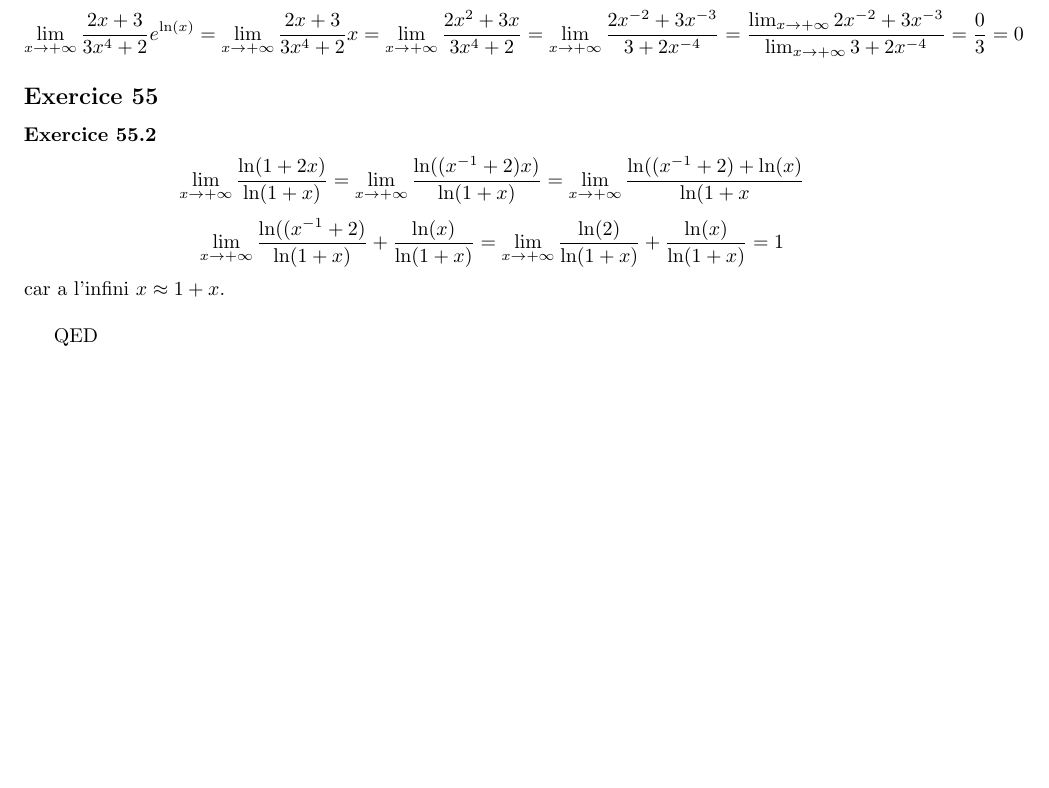
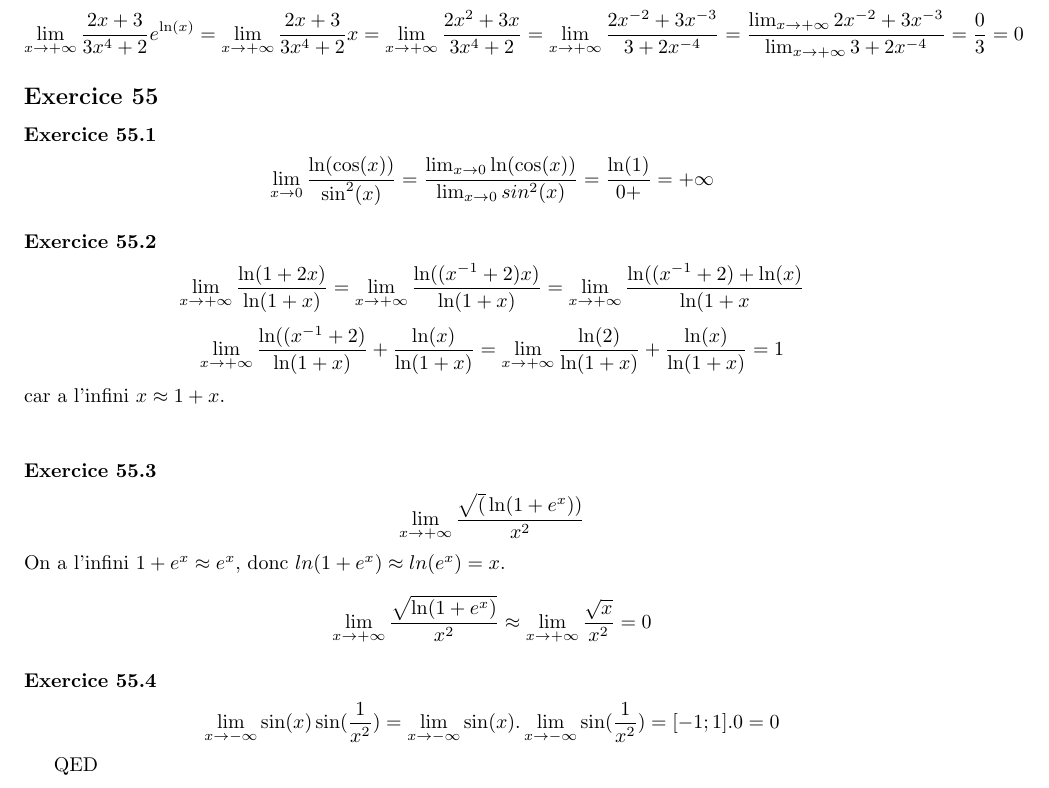
Before and after one commit to PAYRAULT/MPI, a LaTeX book (Math_101/TD/149.tex): part of page 6 of 6, cut so that both start at the same text, the shorter picture padded with empty space. Compiled offline with pdfLaTeX.

Commit message:
149.pdf exercices until 55 con't

```diff
--- a/Math_101/TD/149.tex
+++ b/Math_101/TD/149.tex
@@ -259,11 +259,22 @@ $$\lim_{x\to+\infty}\frac{2x+3}{3x^4+2}e^{\ln(x)} = \lim_{x\to+\infty}\frac{2x+3
 
 
 \subsection*{Exercice 55}
+\subsubsection*{Exercice 55.1}
+$$\lim_{x\to 0}\frac{\ln(\cos(x))}{\sin^2(x)} = \frac{\lim_{x\to 0}\ln(\cos(x))}{\lim_{x\to 0}sin^2(x)} = \frac{\ln(1)}{0+} = +\infty$$
+
 \subsubsection*{Exercice 55.2}
 $$\lim_{x\to+\infty}\frac{\ln(1+2x)}{\ln(1+x)} = \lim_{x\to+\infty}\frac{\ln((x^{-1}+2)x)}{\ln(1+x)} = \lim_{x\to+\infty}\frac{\ln((x^{-1}+2)+\ln(x)}{\ln(1+x}$$
 $$\lim_{x\to+\infty}\frac{\ln((x^{-1}+2)}{\ln(1+x)} + \frac{\ln(x)}{\ln(1+x)} = \lim_{x\to+\infty}\frac{\ln(2)}{\ln(1+x)} + \frac{\ln(x)}{\ln(1+x)} = 1$$
 car a l'infini $x \approx 1+x$.\\
 
+\subsubsection*{Exercice 55.3}
+$$\lim_{x\to+\infty}\frac{\sqrt(\ln(1+e^x))}{x^2}$$
+On a l'infini $1+e^x \approx e^x$, donc $ln(1+e^x) \approx ln(e^x) = x$.\\
+$$\lim_{x\to+\infty}\frac{\sqrt{\ln(1+e^x)}}{x^2} \approx \lim_{x\to+\infty}\frac{\sqrt{x}}{x^2} = 0$$
+
+\subsubsection*{Exercice 55.4}
+$$\lim_{x\to-\infty}\sin(x)\sin(\frac{1}{x^2}) = \lim_{x\to-\infty}\sin(x).\lim_{x\to-\infty}\sin(\frac{1}{x^2}) = [-1;1].0 = 0$$
+
 QED
 
 \end{document}
```
Also changed, not shown: Math_101/TD/149.pdf.
